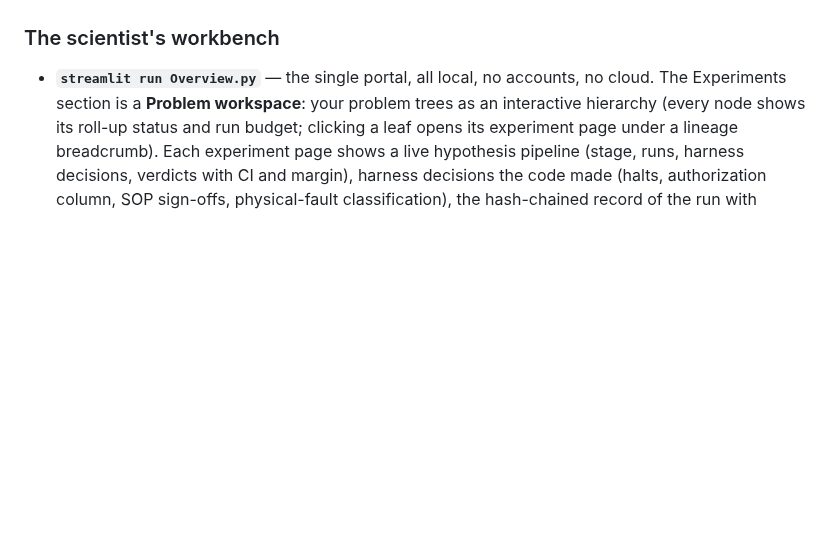
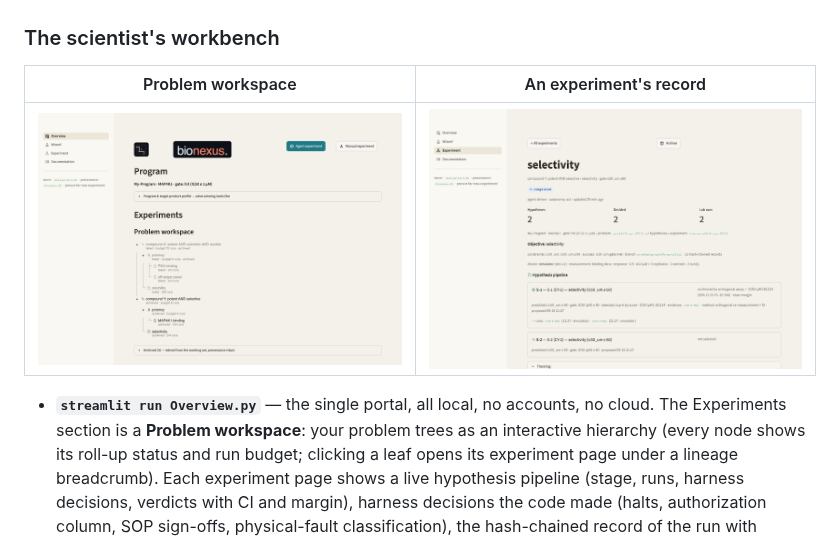
Before and after one commit to rbalachandar/bionexus, a Markdown page: README.md, the part around the change. Drawn GitHub-style; pictures changed too: assets/screenshots/experiment.png (added), assets/screenshots/workspace.png (added); blank space fills up the shorter version.

Commit message:
feat: deep-link experiment pages (?exp=<id>) + workbench screenshots in README

```diff
--- a/README.md
+++ b/README.md
@@ -266,6 +266,10 @@ decisions, submissions, verdicts — lands in the hash-chained provenance store;
 
 ### The scientist's workbench
 
+| Problem workspace | An experiment's record |
+|---|---|
+| ![Problem workspace](assets/screenshots/workspace.png) | ![Experiment record](assets/screenshots/experiment.png) |
+
 - **`streamlit run Overview.py`** — the single portal, all local, no accounts,
   no cloud. The Experiments section is a **Problem workspace**: your problem
   trees as an interactive hierarchy (every node shows its roll-up status and
```
Also changed, not shown: 1 other file.
